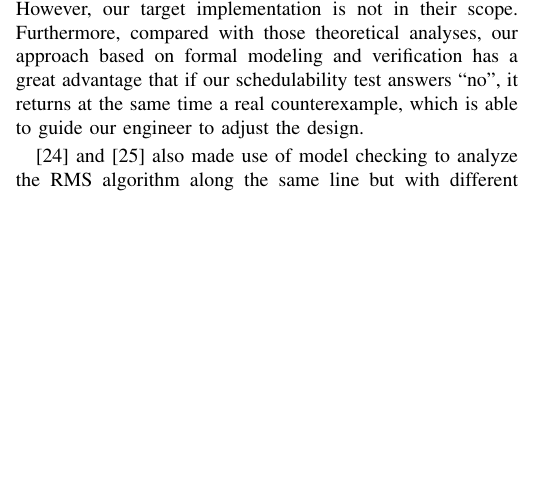
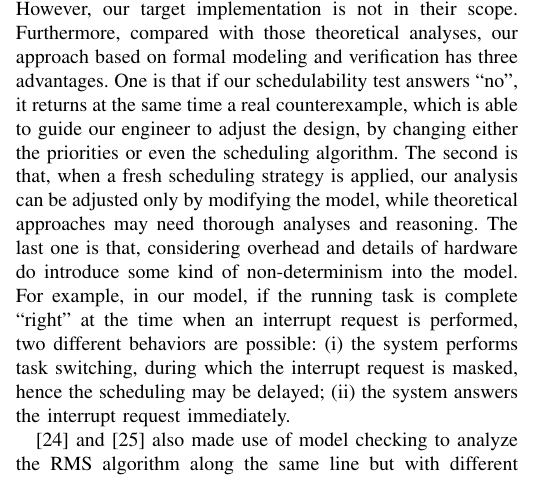
Before and after one commit to JiaxiangLIU/verification, a LaTeX paper (RMS/submission.tex): part of one column of page 7 of 10, cut so that both start at the same text, the shorter picture padded with empty space. Compiled offline with pdfLaTeX.

Commit message:
modified related work partialy.

```diff
--- a/RMS/submission.tex
+++ b/RMS/submission.tex
@@ -1955,11 +1955,22 @@ account, being not as realistic as ours. Katcher et al. did consider
 overhead in their schedulability analysis, under several models based
 on different kinds of popular
 implementations~\cite{DBLP:journals/tse/KatcherAS93}.  However, our
-target implementation is not in their scope.  Furthermore, compared
+target implementation is not in their scope. Furthermore, compared
 with those theoretical analyses, our approach based on formal modeling
-and verification has a great advantage that if our schedulability test
-answers ``no'', it returns at the same time a real counterexample,
-which is able to guide our engineer to adjust the design.
+and verification has three advantages. One is that if our
+schedulability test answers ``no'', it returns at the same time a real
+counterexample, which is able to guide our engineer to adjust the
+design, by changing either the priorities or even the scheduling
+algorithm. The second is that, when a fresh scheduling strategy is
+applied, our analysis can be adjusted only by modifying the model,
+while theoretical approaches may need thorough analyses and reasoning.
+The last one is that, considering overhead and details of hardware do
+introduce some kind of non-determinism into the model. For example, in
+our model, if the running task is complete ``right'' at the time when
+an interrupt request is performed, two different behaviors are
+possible: (i) the system performs task switching, during which the
+interrupt request is masked, hence the scheduling may be delayed; (ii)
+the system answers the interrupt request immediately.
 
 \cite{DBLP:conf/iceccs/CuiDT14} and~\cite{TianD2011} also made use of
 model checking to analyze the RMS algorithm along the same line but
```
Also changed, not shown: RMS/submission.tex (9 more changed lines).
